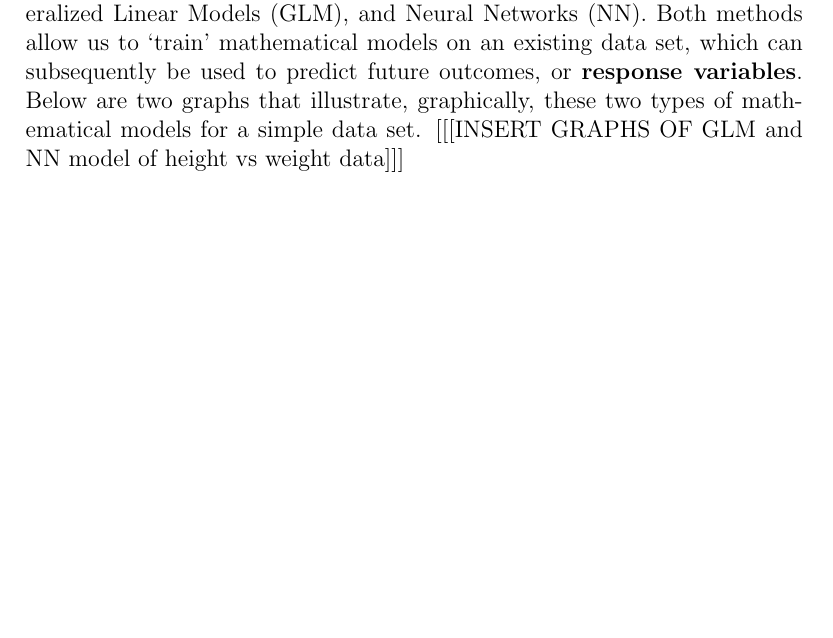
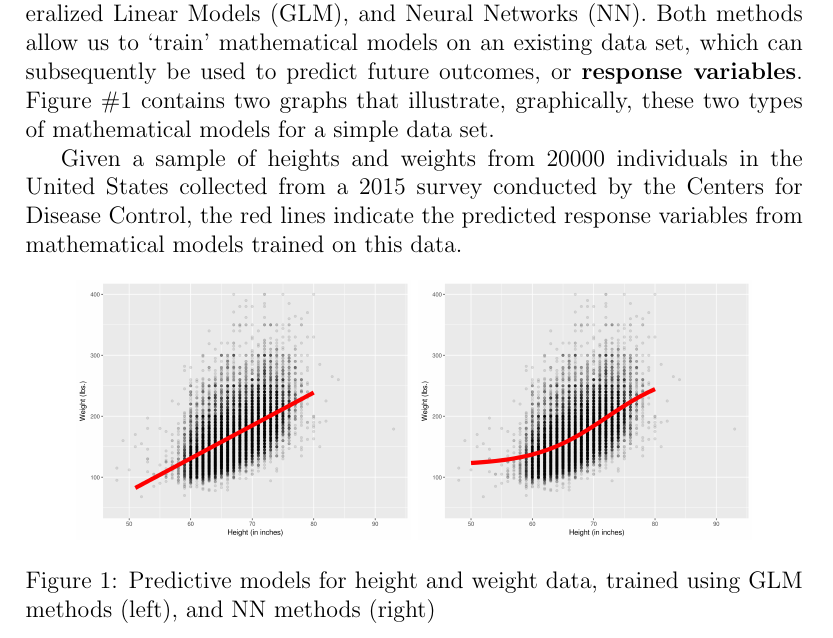
Before and after one commit to wj107/495, a LaTeX paper (495report.tex): part of page 2 of 5, cut so that both start at the same text, the shorter picture padded with empty space. Compiled offline with pdfLaTeX.

Commit message:
v0.12: First draft of Chapter 1 complete

```diff
--- a/495report.tex
+++ b/495report.tex
@@ -69,13 +69,18 @@ remain practical and functional in our `Big Data' world.
 Now, I will not discuss the specific predictive methods for proprietary applications, like the aforementioned travel predictions from Google or
 suggested product recommendations from Amazon.  But I will offer a cursory examination of two major mathematical methods for predictive analysis:
 Generalized Linear Models (GLM), and Neural Networks (NN).  Both methods allow us to `train' mathematical models on an existing data set, which can
-subsequently be used to predict future outcomes, or \textbf{response variables}.  Below are two graphs that illustrate, graphically, these two
-types of mathematical models for a simple data set.  [[[INSERT GRAPHS OF GLM and NN model of height vs weight data]]]
-%Given a sample of heights and weights from 20000 individuals in the United States, the red
-%line (in the left image) and the red dots (in the right image) indicate the predicted response variables from mathematical models trained on this
-%data.
+subsequently be used to predict future outcomes, or \textbf{response variables}.  Figure \#1 contains two graphs that illustrate, graphically, these
+two types of mathematical models for a simple data set.
 
-%%%%%%%%IMAGE!
+Given a sample of heights and weights from 20000 individuals in the United States collected from a 2015 survey conducted by the Centers for Disease
+Control, the red lines indicate the predicted response variables from mathematical models trained on this data.
+
+\begin{figure}[h!]
+\centering
+\includegraphics[height=1.8in]{{model1.png}}
+\includegraphics[height=1.8in]{{model2.png}}
+\caption{Predictive models for height and weight data, trained using GLM methods (left), and NN methods (right)}
+\end{figure}
 
 These are simple examples; the data set has only two variables, and intuitively most people have an understanding of how these variables relate
 without appealing to mathematics.  But the underlying principle -- that the data can `train' a predictive mathematical model -- is one that we will
```
Also changed, not shown: img/model1.png (added), img/model2.png (added), 495report.tex (2 more changed lines), 2 other files.
